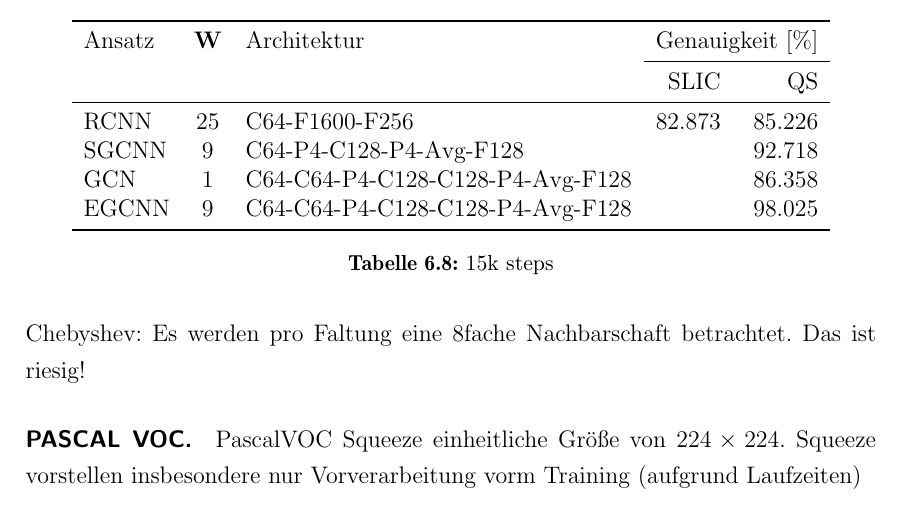
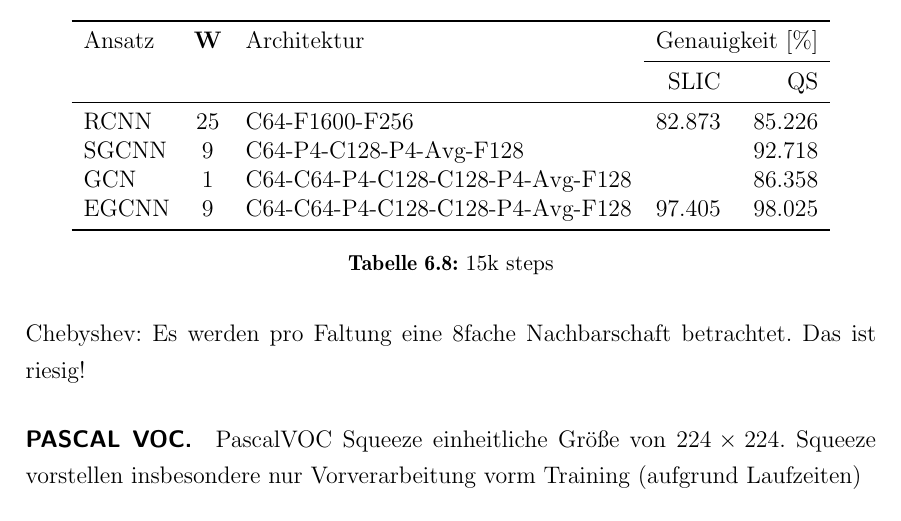
Before and after one commit to rusty1s/deep-learning-on-graphs, a LaTeX thesis (master/main.tex, which reads master/kapitel/evaluation/ergebnisse.tex): part of page 88 of 115, cut so that both start at the same text. Compiled offline with pdfLaTeX.

Commit message:
slic mnist

```diff
--- a/master/kapitel/evaluation/ergebnisse.tex
+++ b/master/kapitel/evaluation/ergebnisse.tex
@@ -56,7 +56,7 @@ insbesondere kein average pool notwendig, da graphen alle gleich groß
   \gls{RL} & 25 & C64-F1600-F256 & 82.873 & 85.226 \\
   \gls{SGCNN} & 9 & C64-P4-C128-P4-Avg-F128 & & 92.718 \\
   \gls{GCN} & 1 & C64-C64-P4-C128-C128-P4-Avg-F128 & & 86.358 \\
-  \gls{EGCNN} & 9 & C64-C64-P4-C128-C128-P4-Avg-F128 & & 98.025 \\
+  \gls{EGCNN} & 9 & C64-C64-P4-C128-C128-P4-Avg-F128 & 97.405 & 98.025 \\
   \bottomrule
 \end{tabular}
 \caption[Testgenauigkeiten der \gls{MNIST} Superpixelrepräsentationen]{15k steps}
```
